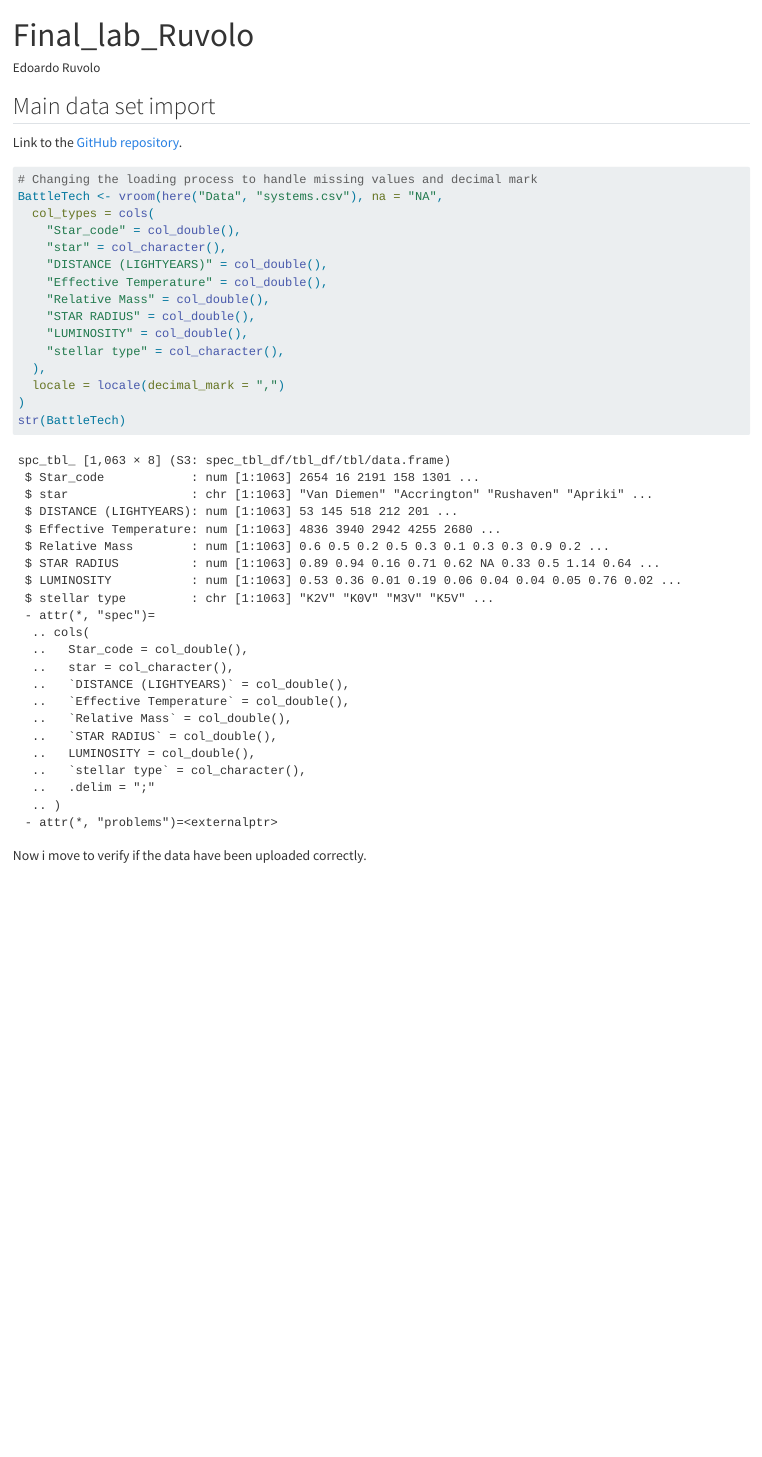
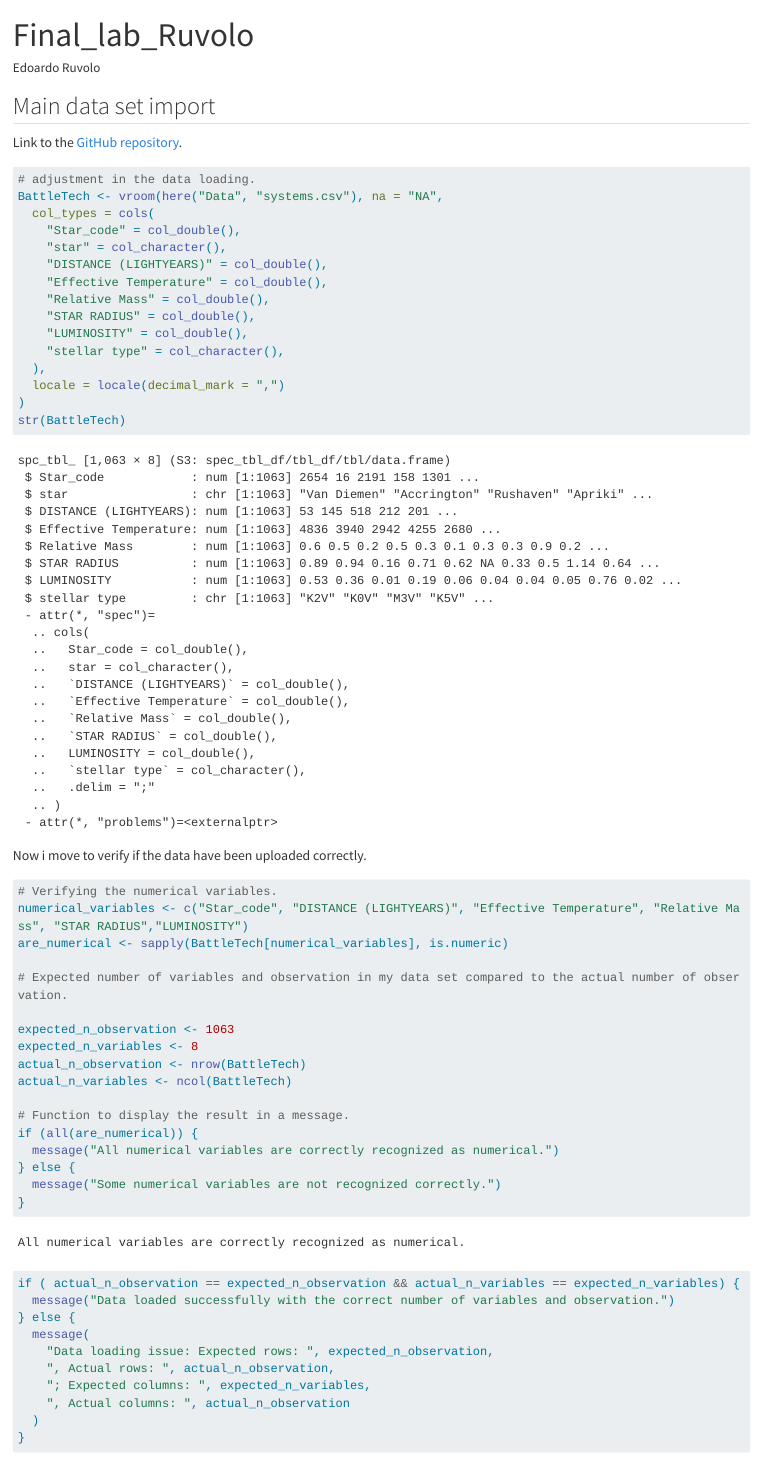
Before and after one commit to Edrdrvl/bt_empire, a Quarto document (Final_Lab_Ruvolo.qmd): the page in a window 1100 px wide, from its top. Rendered offline with R 4.5, knitr and Pandoc in place of Quarto, with nearby package versions; some code elsewhere in the file could not run offline; long lines of code are wrapped.

Commit message:
Question 2

````diff
--- a/Final_Lab_Ruvolo.qmd
+++ b/Final_Lab_Ruvolo.qmd
@@ -21,7 +21,7 @@ theme_bw()
 Link to the [GitHub repository](https://github.com/Edrdrvl/bt_empire).
 
 ```{r}
-# Changing the loading process to handle missing values and decimal mark
+# adjustment in the data loading.
 BattleTech <- vroom(here("Data", "systems.csv"), na = "NA",
   col_types = cols(
     "Star_code" = col_double(),
@@ -38,3 +38,35 @@ BattleTech <- vroom(here("Data", "systems.csv"), na = "NA",
 str(BattleTech)
 ```
 Now i move to verify if the data have been uploaded correctly.
+
+```{r}
+
+# Verifying the numerical variables.
+numerical_variables <- c("Star_code", "DISTANCE (LIGHTYEARS)", "Effective Temperature", "Relative Mass", "STAR RADIUS","LUMINOSITY")
+are_numerical <- sapply(BattleTech[numerical_variables], is.numeric)
+
+# Expected number of variables and observation in my data set compared to the actual number of observation.
+
+expected_n_observation <- 1063
+expected_n_variables <- 8
+actual_n_observation <- nrow(BattleTech)
+actual_n_variables <- ncol(BattleTech)
+
+# Function to display the result in a message.
+if (all(are_numerical)) {
+  message("All numerical variables are correctly recognized as numerical.")
+} else {
+  message("Some numerical variables are not recognized correctly.")
+}
+
+if ( actual_n_observation == expected_n_observation && actual_n_variables == expected_n_variables) {
+  message("Data loaded successfully with the correct number of variables and observation.")
+} else {
+  message(
+    "Data loading issue: Expected rows: ", expected_n_observation,
+    ", Actual rows: ", actual_n_observation,
+    "; Expected columns: ", expected_n_variables,
+    ", Actual columns: ", actual_n_observation
+  )
+}
+```
````
